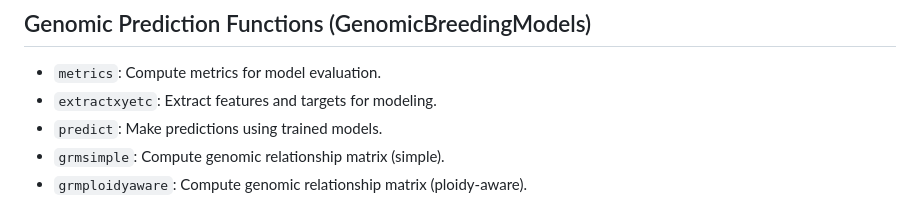
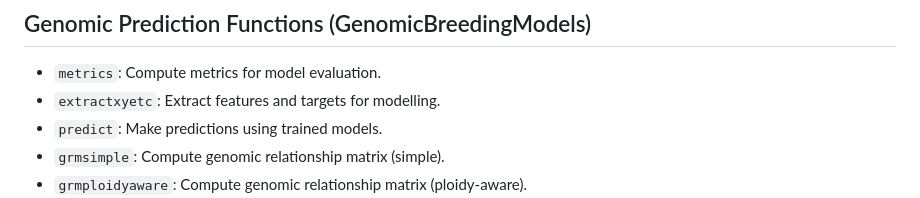
Before and after one commit to GenomicBreeding/GenomicBreeding.jl, a Markdown page: docs/src/manual.md, the part around the change. Drawn GitHub-style.

```diff
--- a/docs/src/manual.md
+++ b/docs/src/manual.md
@@ -87,7 +87,7 @@ Depth = 3
 ## Genomic Prediction Functions (GenomicBreedingModels)
 
 - `metrics`: Compute metrics for model evaluation.
-- `extractxyetc`: Extract features and targets for modeling.
+- `extractxyetc`: Extract features and targets for modelling.
 - `predict`: Make predictions using trained models.
 - `grmsimple`: Compute genomic relationship matrix (simple).
 - `grmploidyaware`: Compute genomic relationship matrix (ploidy-aware).
```
Also changed, not shown: README.md (+1 -1 lines).
